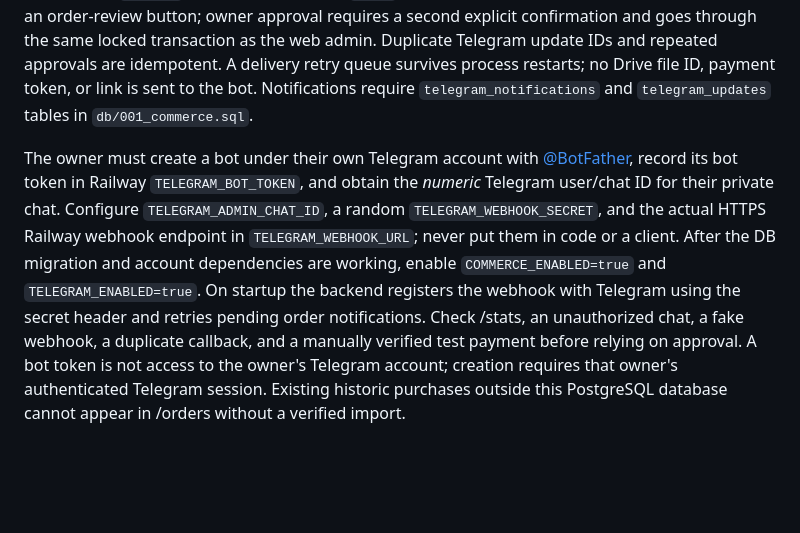
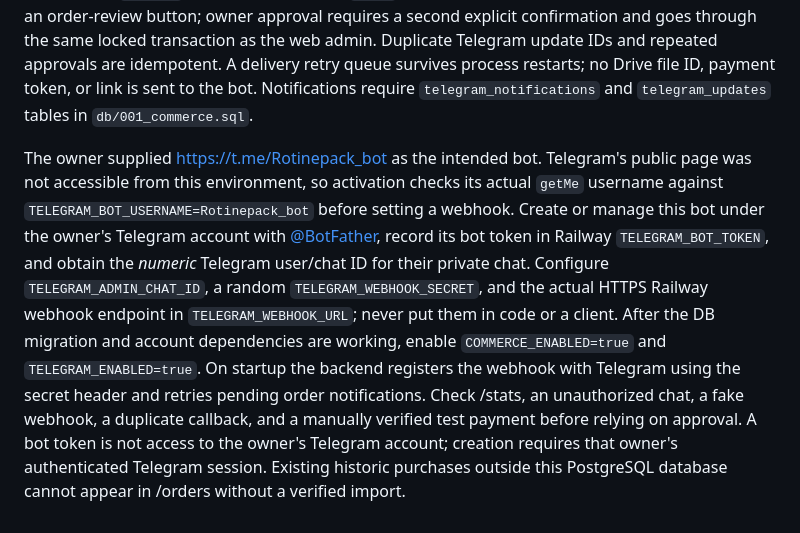
Before and after one commit to mukvik1/mukvik-routine-pack, a Markdown page: docs/account-rollout.md, the part around the change. Rendered like a GitHub page; blank space fills up the shorter version.

Commit message:
Record owner-provided Telegram bot identity without exposing credentials

```diff
--- a/docs/account-rollout.md
+++ b/docs/account-rollout.md
@@ -37,4 +37,4 @@ A Railway PostgreSQL service and a private Google Drive staging folder have been
 
 Optional `telegram.js` turns the same PostgreSQL orders and audit events into a private owner bot. Commands: `/orders` (last 20), `/pending`, `/order UUID` (items, buyer, status), `/stats` (counts and downloads), `/events` (recent audit events), `/help`. A new order queues a durable notification with an order-review button; owner approval requires a second explicit confirmation and goes through the same locked transaction as the web admin. Duplicate Telegram update IDs and repeated approvals are idempotent. A delivery retry queue survives process restarts; no Drive file ID, payment token, or link is sent to the bot. Notifications require `telegram_notifications` and `telegram_updates` tables in `db/001_commerce.sql`.
 
-The owner must create a bot under their own Telegram account with [@BotFather](https://t.me/BotFather), record its bot token in Railway `TELEGRAM_BOT_TOKEN`, and obtain the *numeric* Telegram user/chat ID for their private chat. Configure `TELEGRAM_ADMIN_CHAT_ID`, a random `TELEGRAM_WEBHOOK_SECRET`, and the actual HTTPS Railway webhook endpoint in `TELEGRAM_WEBHOOK_URL`; never put them in code or a client. After the DB migration and account dependencies are working, enable `COMMERCE_ENABLED=true` and `TELEGRAM_ENABLED=true`. On startup the backend registers the webhook with Telegram using the secret header and retries pending order notifications. Check /stats, an unauthorized chat, a fake webhook, a duplicate callback, and a manually verified test payment before relying on approval. A bot token is not access to the owner's Telegram account; creation requires that owner's authenticated Telegram session. Existing historic purchases outside this PostgreSQL database cannot appear in /orders without a verified import.
+The owner supplied https://t.me/Rotinepack_bot as the intended bot. Telegram's public page was not accessible from this environment, so activation checks its actual `getMe` username against `TELEGRAM_BOT_USERNAME=Rotinepack_bot` before setting a webhook. Create or manage this bot under the owner's Telegram account with [@BotFather](https://t.me/BotFather), record its bot token in Railway `TELEGRAM_BOT_TOKEN`, and obtain the *numeric* Telegram user/chat ID for their private chat. Configure `TELEGRAM_ADMIN_CHAT_ID`, a random `TELEGRAM_WEBHOOK_SECRET`, and the actual HTTPS Railway webhook endpoint in `TELEGRAM_WEBHOOK_URL`; never put them in code or a client. After the DB migration and account dependencies are working, enable `COMMERCE_ENABLED=true` and `TELEGRAM_ENABLED=true`. On startup the backend registers the webhook with Telegram using the secret header and retries pending order notifications. Check /stats, an unauthorized chat, a fake webhook, a duplicate callback, and a manually verified test payment before relying on approval. A bot token is not access to the owner's Telegram account; creation requires that owner's authenticated Telegram session. Existing historic purchases outside this PostgreSQL database cannot appear in /orders without a verified import.
```
